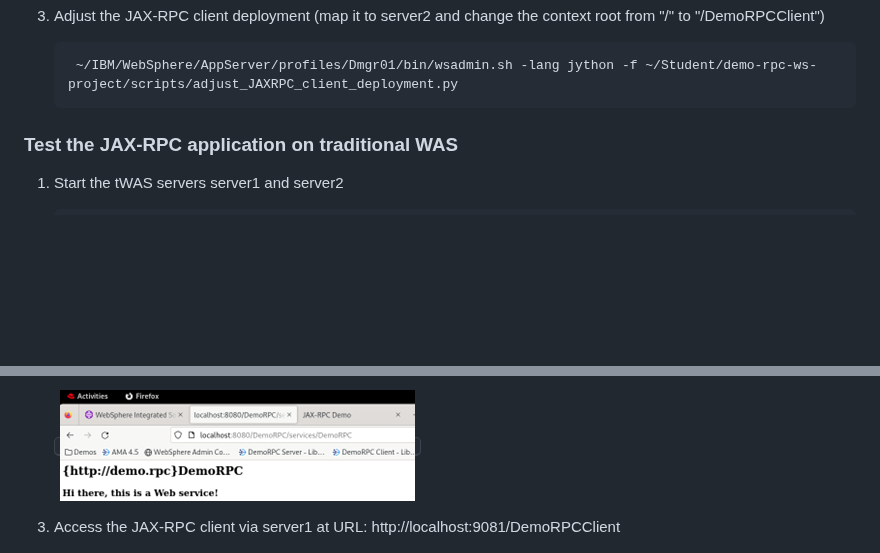
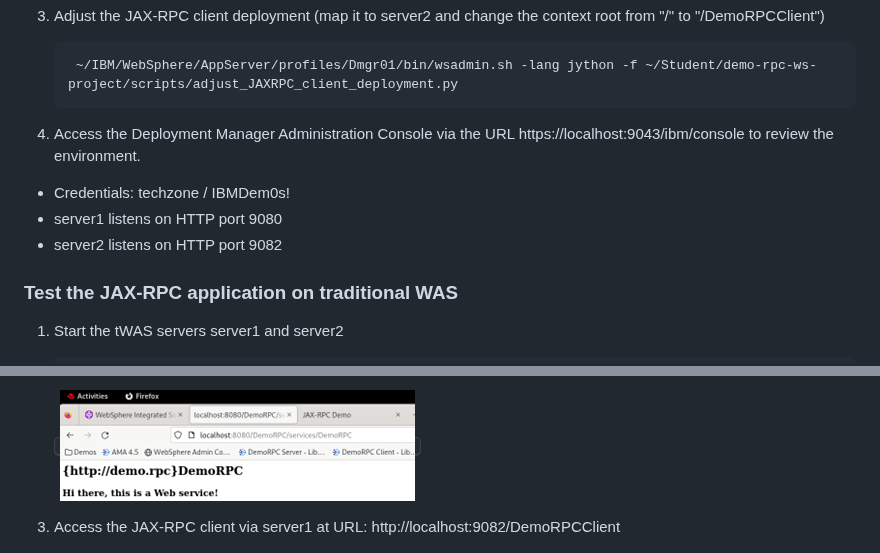
Before and after one commit to LarsBesselmann/JAX-RPC_Demo, a Markdown page: README.md, 2 parts joined by grey strips. Drawn GitHub-style; blank space fills up the shorter version.

Commit message:
Update text

```diff
--- a/README.md
+++ b/README.md
@@ -73,6 +73,14 @@ The environment has the following software installed:
 
 		~/IBM/WebSphere/AppServer/profiles/Dmgr01/bin/wsadmin.sh -lang jython -f ~/Student/demo-rpc-ws-project/scripts/adjust_JAXRPC_client_deployment.py
 
+
+4. Access the Deployment Manager Administration Console via the URL https://localhost:9043/ibm/console to review the environment.
+
+- Credentials: techzone / IBMDem0s!
+- server1 listens on HTTP port 9080
+- server2 listens on HTTP port 9082
+
+
 ### Test the JAX-RPC application on traditional WAS
 
 1. Start the tWAS servers server1 and server2
@@ -85,6 +93,6 @@ The environment has the following software installed:
 	<kbd>![](./images/media/JAX-RPC_service_server1.png)</kbd>
 
 
-2. Access the JAX-RPC client via server1 at URL: http://localhost:9081/DemoRPCClient
+2. Access the JAX-RPC client via server1 at URL: http://localhost:9082/DemoRPCClient
 
 	<kbd>![](./images/media/JAX-RPC_service_server1.png)</kbd>
```
